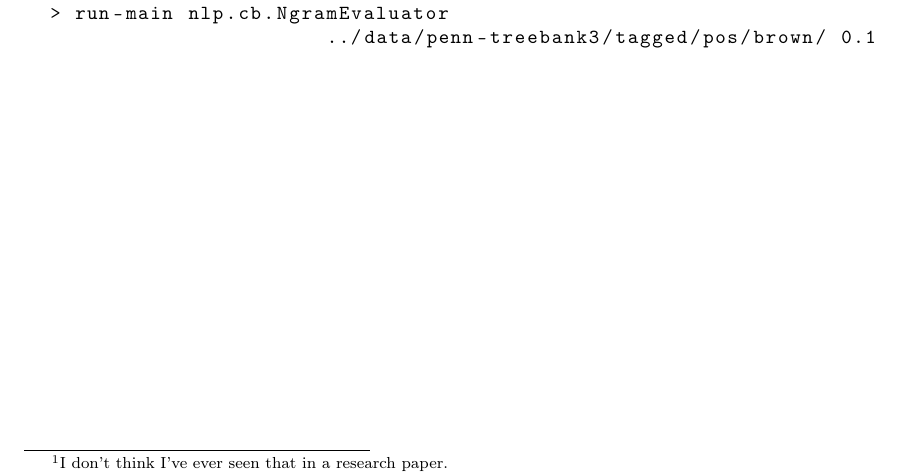
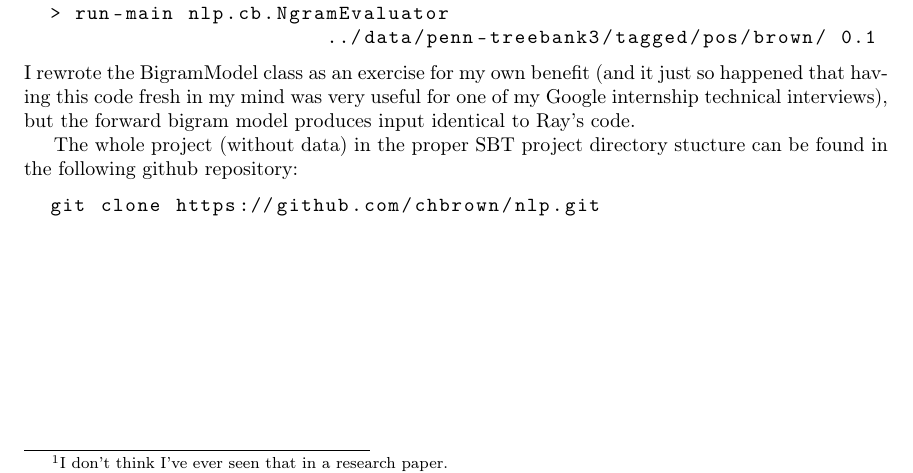
Before and after one commit to chbrown/nlp, a LaTeX problem sheet (reports/hw01.tex): part of page 3 of 3, cut so that both start at the same text. The pictures show the PDF file reports/hw01.pdf that the author committed with the source.

```diff
--- a/reports/hw01.tex
+++ b/reports/hw01.tex
@@ -137,6 +137,14 @@
   > run-main nlp.cb.NgramEvaluator
                         ../data/penn-treebank3/tagged/pos/brown/ 0.1
 \end{lstlisting}
+%
+I rewrote the BigramModel class as an exercise for my own benefit (and it just so happened that having this code fresh in my mind was very useful for one of my Google internship technical interviews), but the forward bigram model produces input identical to Ray's code.
+
+The whole project (without data) in the proper SBT project directory stucture can be found in the following github repository:
+\begin{lstlisting}
+  git clone https://github.com/chbrown/nlp.git
+\end{lstlisting}
+
 
 % I read through the provided code, and rewrote the BigramModel class in Scala. While \texttt{hw01.scala} is a little over 200 lines, I was able to rewrite the functionality of the 468 lines of code in \texttt{BigramModel.java} and \texttt{DoubleValue.java} file in about 100 lines. It's a bit slower, but I think it makes more sense, the boxed DoubleValue seems like premature optimization, at least with just 1M words.
 
```
Also changed, not shown: reports/hw01.pdf, 2 other files.
